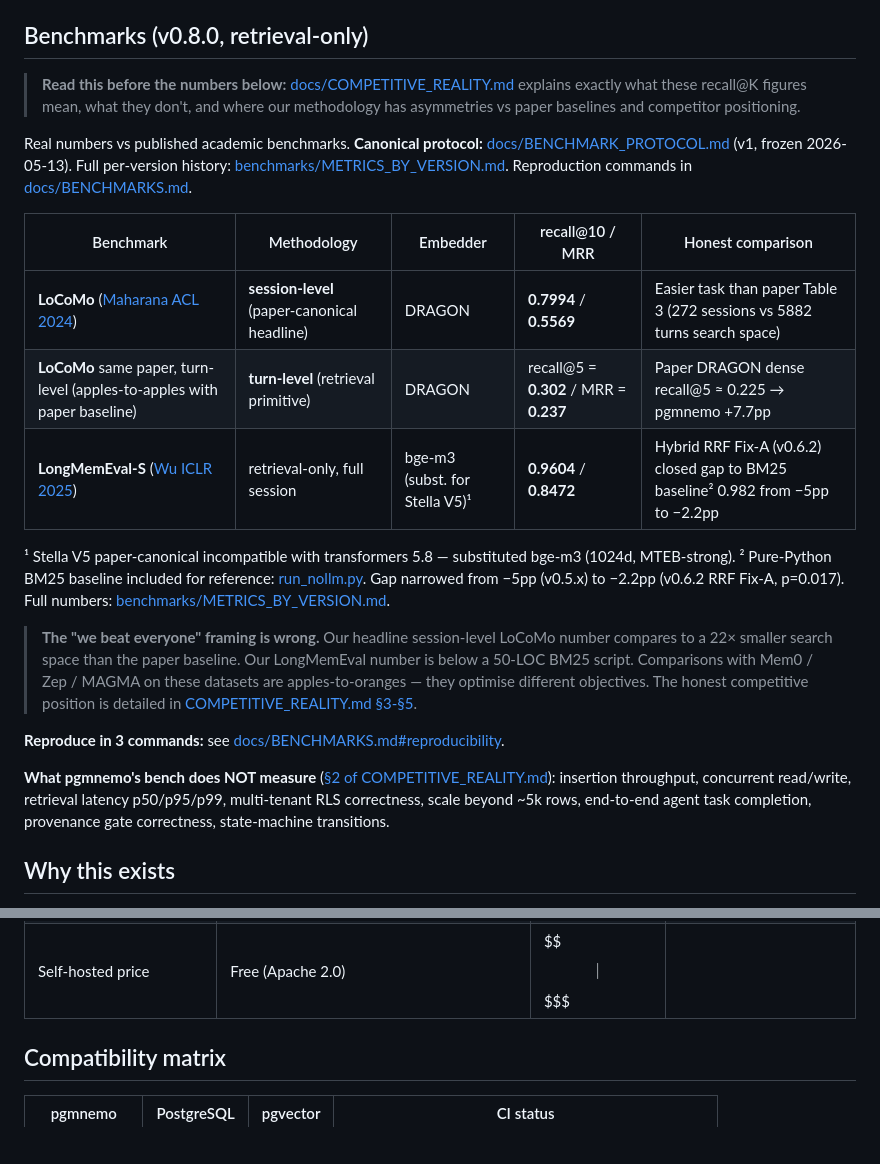
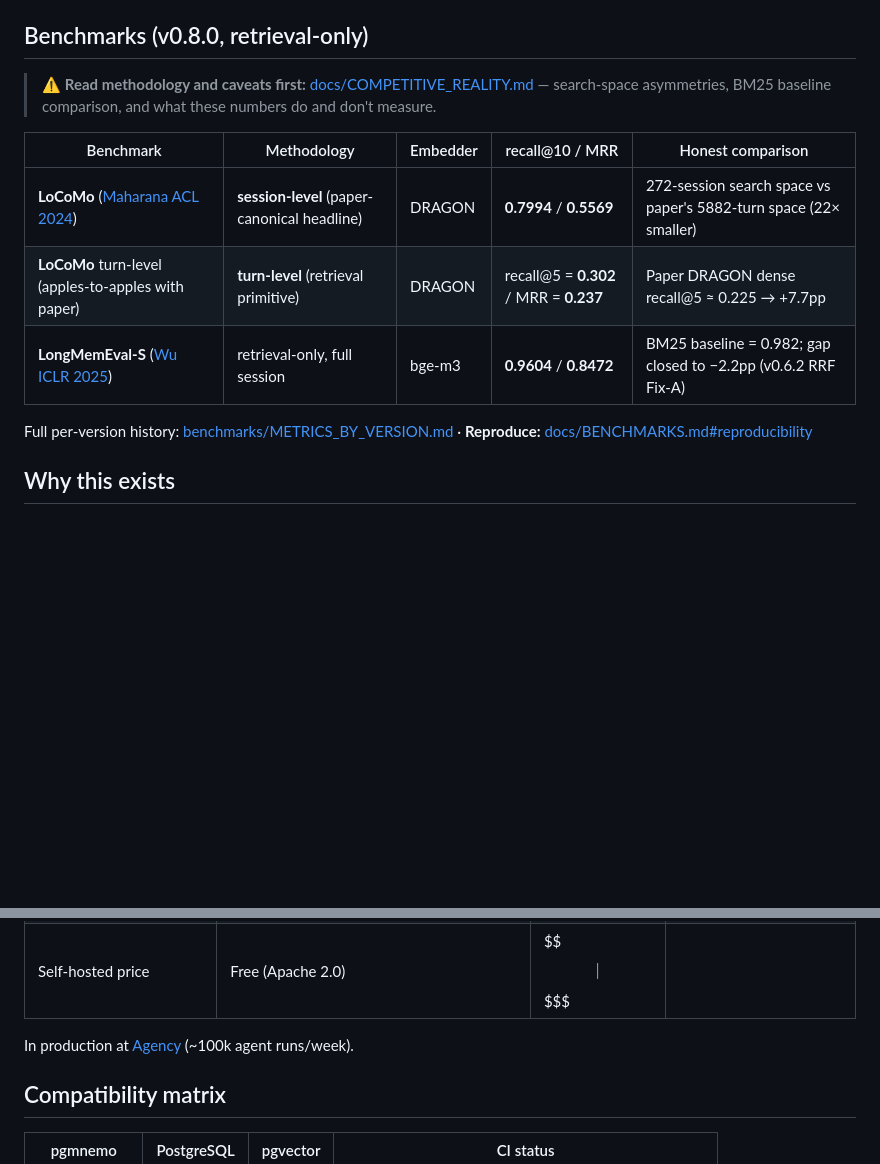
Before and after one commit to pgmnemo/pgmnemo, a Markdown page: README.md, 2 parts joined by grey strips. Drawn GitHub-style; blank space fills up the shorter version.

Commit message:
docs(readme): compact benchmark section + Agency production mention
- Remove inline caveats from README body (footnotes, editorial blockquote,
  what-we-don't-measure paragraph); all covered in docs/COMPETITIVE_REALITY.md
- Table footnotes folded into Honest comparison column
- Single line: 'In production at Agency (~100k agent runs/week)'

Co-Authored-By: Claude Sonnet 4.6 <noreply@anthropic.com>

```diff
--- a/README.md
+++ b/README.md
@@ -39,31 +39,15 @@
 
 ## Benchmarks (v0.8.0, retrieval-only)
 
-> **Read this before the numbers below:** [docs/COMPETITIVE_REALITY.md](docs/COMPETITIVE_REALITY.md)
-> explains exactly what these recall@K figures mean, what they don't, and where
-> our methodology has asymmetries vs paper baselines and competitor positioning.
-
-Real numbers vs published academic benchmarks. **Canonical protocol:** [docs/BENCHMARK_PROTOCOL.md](docs/BENCHMARK_PROTOCOL.md) (v1, frozen 2026-05-13). Full per-version history: [benchmarks/METRICS_BY_VERSION.md](benchmarks/METRICS_BY_VERSION.md). Reproduction commands in [docs/BENCHMARKS.md](docs/BENCHMARKS.md).
+> ⚠️ **Read methodology and caveats first:** [docs/COMPETITIVE_REALITY.md](docs/COMPETITIVE_REALITY.md) — search-space asymmetries, BM25 baseline comparison, and what these numbers do and don't measure.
 
 | Benchmark | Methodology | Embedder | recall@10 / MRR | Honest comparison |
 |---|---|---|---|---|
-| **LoCoMo** ([Maharana ACL 2024](https://arxiv.org/abs/2402.17753)) | **session-level** (paper-canonical headline) | DRAGON | **0.7994** / **0.5569** | Easier task than paper Table 3 (272 sessions vs 5882 turns search space) |
-| **LoCoMo** same paper, turn-level (apples-to-apples with paper baseline) | **turn-level** (retrieval primitive) | DRAGON | recall@5 = **0.302** / MRR = **0.237** | Paper DRAGON dense recall@5 ≈ 0.225 → pgmnemo +7.7pp |
-| **LongMemEval-S** ([Wu ICLR 2025](https://arxiv.org/abs/2410.10813)) | retrieval-only, full session | bge-m3 (subst. for Stella V5)¹ | **0.9604** / **0.8472** | Hybrid RRF Fix-A (v0.6.2) closed gap to BM25 baseline² 0.982 from −5pp to −2.2pp |
+| **LoCoMo** ([Maharana ACL 2024](https://arxiv.org/abs/2402.17753)) | **session-level** (paper-canonical headline) | DRAGON | **0.7994** / **0.5569** | 272-session search space vs paper's 5882-turn space (22× smaller) |
+| **LoCoMo** turn-level (apples-to-apples with paper) | **turn-level** (retrieval primitive) | DRAGON | recall@5 = **0.302** / MRR = **0.237** | Paper DRAGON dense recall@5 ≈ 0.225 → +7.7pp |
+| **LongMemEval-S** ([Wu ICLR 2025](https://arxiv.org/abs/2410.10813)) | retrieval-only, full session | bge-m3 | **0.9604** / **0.8472** | BM25 baseline = 0.982; gap closed to −2.2pp (v0.6.2 RRF Fix-A) |
 
-¹ Stella V5 paper-canonical incompatible with transformers 5.8 — substituted bge-m3 (1024d, MTEB-strong).
-² Pure-Python BM25 baseline included for reference: [run_nollm.py](benchmarks/longmemeval/run_nollm.py). Gap narrowed from −5pp (v0.5.x) to −2.2pp (v0.6.2 RRF Fix-A, p=0.017). Full numbers: [benchmarks/METRICS_BY_VERSION.md](benchmarks/METRICS_BY_VERSION.md).
-
-> **The "we beat everyone" framing is wrong.** Our headline session-level
-> LoCoMo number compares to a 22× smaller search space than the paper baseline.
-> Our LongMemEval number is below a 50-LOC BM25 script. Comparisons with Mem0 /
-> Zep / MAGMA on these datasets are apples-to-oranges — they optimise different
-> objectives. The honest competitive position is detailed in
-> [COMPETITIVE_REALITY.md §3-§5](docs/COMPETITIVE_REALITY.md).
-
-**Reproduce in 3 commands:** see [docs/BENCHMARKS.md#reproducibility](docs/BENCHMARKS.md#reproducibility).
-
-**What pgmnemo's bench does NOT measure** ([§2 of COMPETITIVE_REALITY.md](docs/COMPETITIVE_REALITY.md#2-what-we-dont-measure-and-why-it-matters)): insertion throughput, concurrent read/write, retrieval latency p50/p95/p99, multi-tenant RLS correctness, scale beyond ~5k rows, end-to-end agent task completion, provenance gate correctness, state-machine transitions.
+Full per-version history: [benchmarks/METRICS_BY_VERSION.md](benchmarks/METRICS_BY_VERSION.md) · **Reproduce:** [docs/BENCHMARKS.md#reproducibility](docs/BENCHMARKS.md#reproducibility)
 
 ## Why this exists
 
@@ -87,6 +71,8 @@ Real numbers vs published academic benchmarks. **Canonical protocol:** [docs/BEN
 | Provenance enforcement | ✅ DB-layer constraint | ❌ | ❌ |
 | Install model | `CREATE EXTENSION` | External service | SaaS API |
 | Self-hosted price | Free (Apache 2.0) | $$$$ | $$$$$ |
+
+In production at [Agency](docs/case_studies/agency.md) (~100k agent runs/week).
 
 ## Compatibility matrix
 
```
